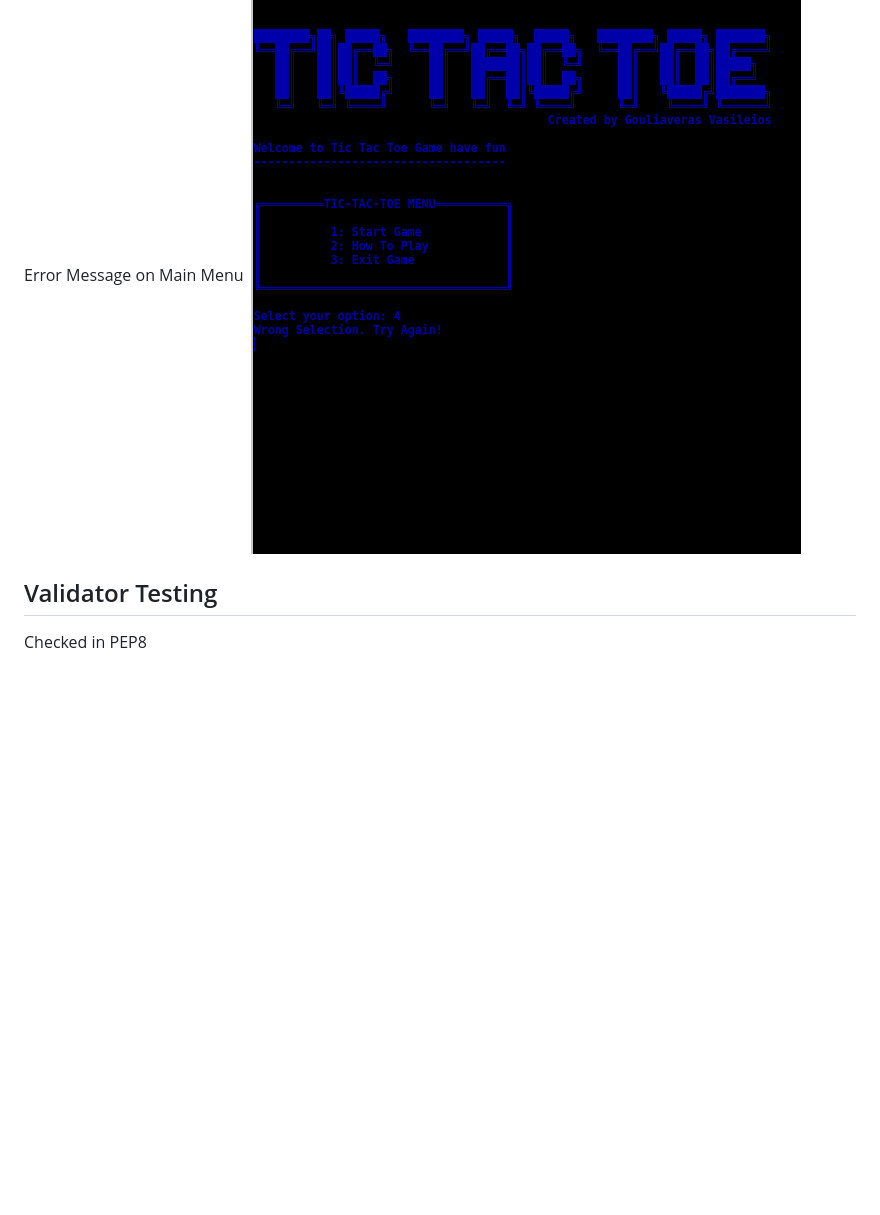
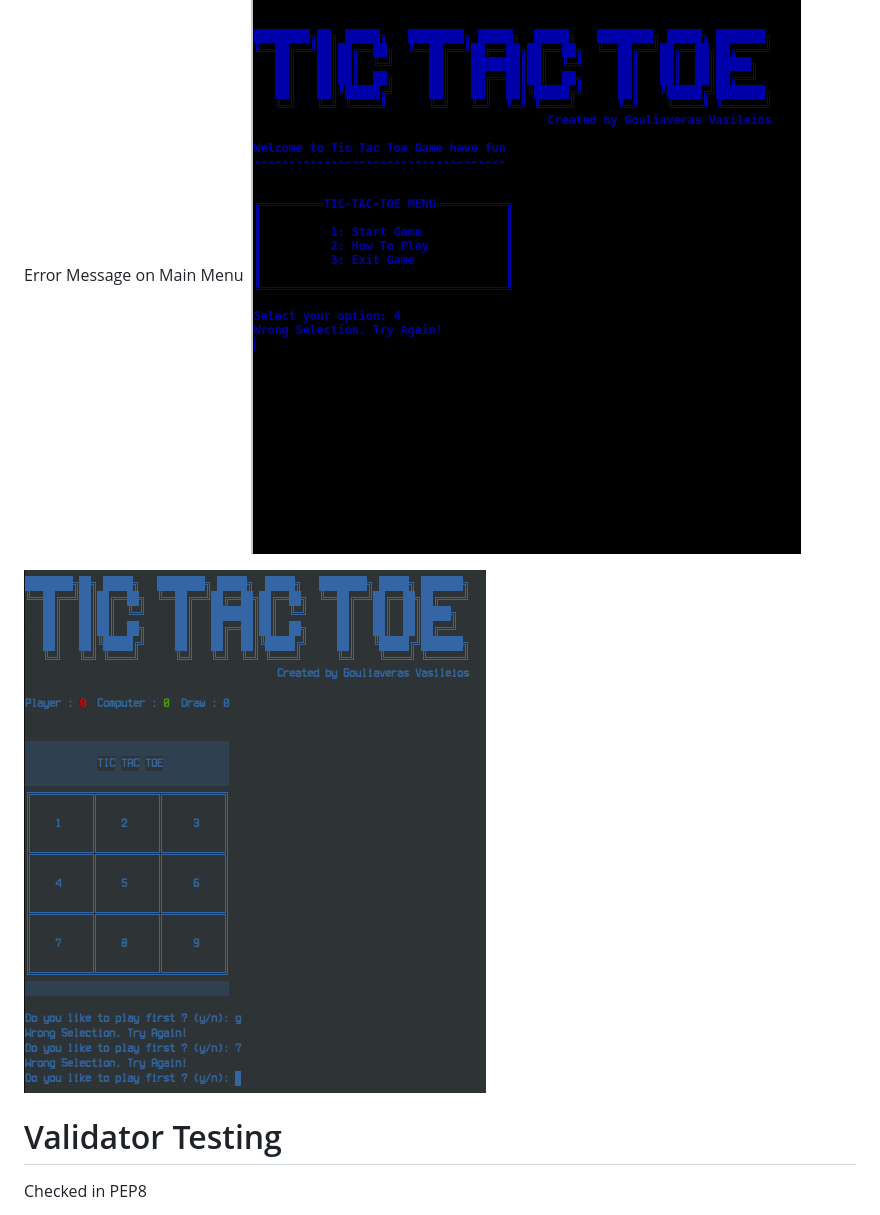
Before and after one commit to ozz1webdev/code3, a Markdown page: README.md, the part around the change printed below. GitHub-like rendering; pictures changed too: assets/readme-imgs/gameplay-wrong-selection.png (added); blank space fills up the shorter version.

```diff
--- a/README.md
+++ b/README.md
@@ -69,8 +91,9 @@ Play vs Computer
 Error Message on Main Menu
 ![Error Message](assets/readme-imgs/main-error.png)
 
+![Wrong Square Selection Error Message](assets/readme-imgs/gameplay-wrong-selection.png)
 
-## Validator Testing
+# Validator Testing
 Checked in PEP8
  - No Errors
 ![PEP8](assets/readme-imgs/pep8.jpg)
```
Also changed, not shown: other parts of README.md (+36 -14 lines).
